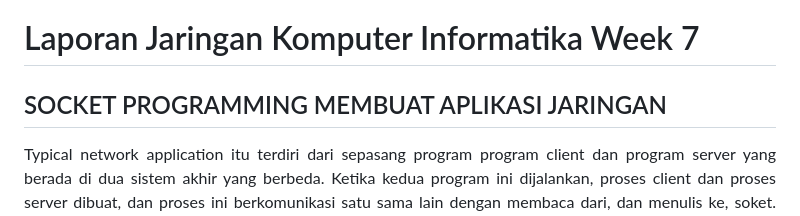
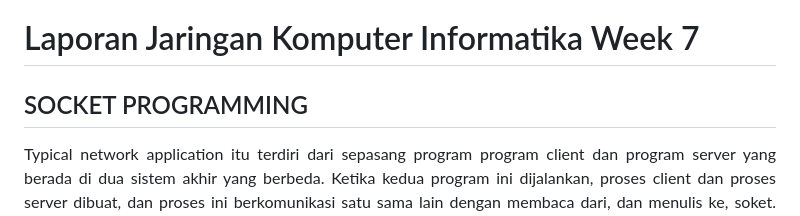
Before and after one commit to 21fajri/PraktikumJaringanKomputer, a Markdown page: week7/Laporan 7.md, the part around one of its changes. GitHub-like rendering.

```diff
--- a/week7/Laporan 7.md
+++ b/week7/Laporan 7.md
@@ -1,6 +1,6 @@
 # Laporan Jaringan Komputer Informatika Week 7
 
-## SOCKET PROGRAMMING MEMBUAT APLIKASI JARINGAN
+## SOCKET PROGRAMMING
 <div align="justify"> Typical network application itu terdiri dari sepasang program program client dan program server yang berada di dua sistem akhir yang berbeda. Ketika kedua program ini dijalankan, proses client dan proses server dibuat, dan proses ini berkomunikasi satu sama lain dengan membaca dari, dan menulis ke, soket. Saat membuat aplikasi jaringan, tugas utama developer adalah menulis kode untuk program klien dan server. Ada dua jenis network applications yaitu implementasi yang operasinya ditentukan dalam standar protokol dan proprietary network application dimana program klien dan server menggunakan protokol an application-layer yang belum dipublikasikan secara terbuka
 di RFC atau di tempat lain. developer membuat program klien dan server, dan developer memiliki kendali penuh atas apa yang ada dalam kode. Tetapi karena kode tersebut tidak mengimplementasikan open protocol, developer independen lainnya tidak akan dapat mengembangkan kode yang beroperasi dengan aplikasi tersebut.</div>
 
```
Also changed, not shown: other parts of week7/Laporan 7.md (+2 -2 lines).
